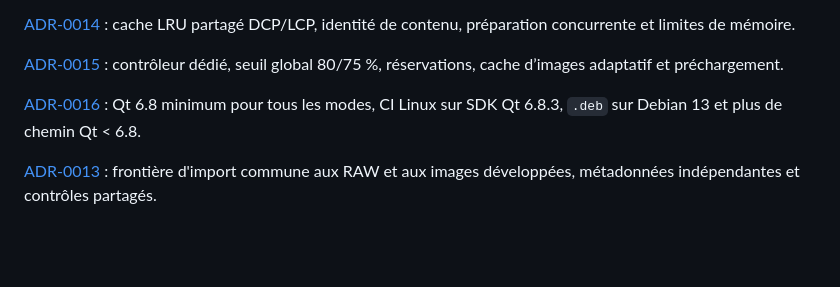
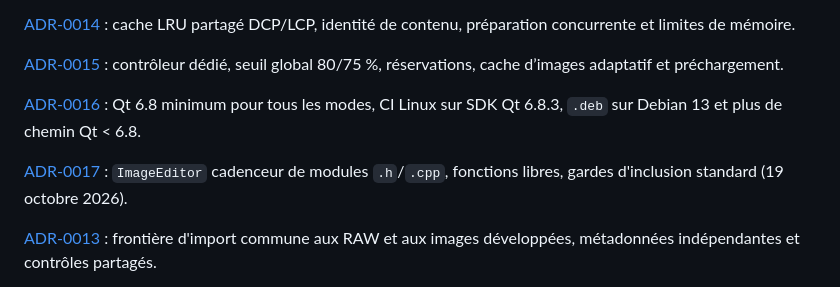
Before and after one commit to KimntexX/IPR, a Markdown page: docs/decisions/README.md, the part around the change. Rendered like a GitHub page; blank space fills up the shorter version.

```diff
--- a/docs/decisions/README.md
+++ b/docs/decisions/README.md
@@ -29,6 +29,9 @@ seuil global 80/75 %, réservations, cache d’images adaptatif et préchargemen
 [ADR-0016](ADR-0016-minimum-qt-6-8.md) : Qt 6.8 minimum pour tous les modes,
 CI Linux sur SDK Qt 6.8.3, `.deb` sur Debian 13 et plus de chemin Qt < 6.8.
 
+[ADR-0017](ADR-0017-imageeditor-cadenceur-modules.md) : `ImageEditor` cadenceur de
+modules `.h`/`.cpp`, fonctions libres, gardes d'inclusion standard (19 octobre 2026).
+
 [ADR-0013](ADR-0013-contrat-import-commun.md) : frontière d'import commune aux
 RAW et aux images développées, métadonnées indépendantes et contrôles partagés.
 
```
Also changed, not shown: docs/decisions/ADR-0017-imageeditor-cadenceur-modules.md (added, +78 -0 lines), docs/imageeditor-render-working-image.md (+75 -127 lines).
